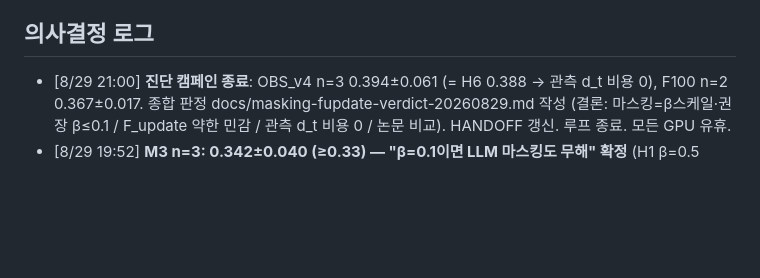
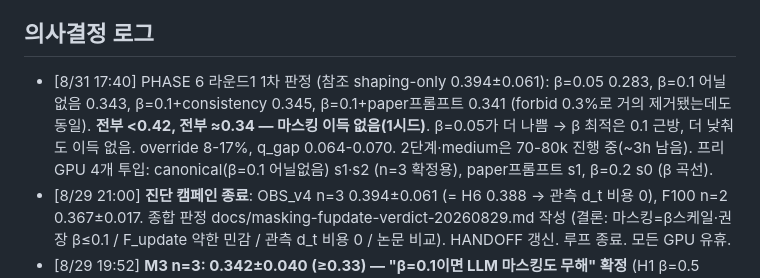
Before and after one commit to paul6598/AAMAS, a Markdown page: docs/autoexp/state.md, the part around the change. Drawn GitHub-style; blank space fills up the shorter version.

Commit message:
state: PHASE 6 round-1 first verdicts (no masking benefit at beta 0.05/0.1 variants); confirmation seeds launched

```diff
--- a/docs/autoexp/state.md
+++ b/docs/autoexp/state.md
@@ -53,6 +53,12 @@ PHASE: MAIN_V2  (본 실험 LEHCA_2s3z_v2 5시드×1M — 04:27 시작, tmux 2:0
 - DIAG_C/D/E 단독 런: F 실패 시에만 세분화 진행.
 
 ## 의사결정 로그
+- [8/31 17:40] PHASE 6 라운드1 1차 판정 (참조 shaping-only 0.394±0.061): β=0.05 0.283,
+  β=0.1 어닐없음 0.343, β=0.1+consistency 0.345, β=0.1+paper프롬프트 0.341 (forbid
+  0.3%로 거의 제거됐는데도 동일). **전부 <0.42, 전부 ≈0.34 — 마스킹 이득 없음(1시드)**.
+  β=0.05가 더 나쁨 → β 최적은 0.1 근방, 더 낮춰도 이득 없음. override 8-17%,
+  q_gap 0.064-0.070. 2단계·medium은 70-80k 진행 중(~3h 남음). 프리 GPU 4개 투입:
+  canonical(β=0.1 어닐없음) s1·s2 (n=3 확정용), paper프롬프트 s1, β=0.2 s0 (β 곡선).
 - [8/29 21:00] **진단 캠페인 종료**: OBS_v4 n=3 0.394±0.061 (= H6 0.388 → 관측 d_t 비용 0),
   F100 n=2 0.367±0.017. 종합 판정 docs/masking-fupdate-verdict-20260829.md 작성
   (결론: 마스킹=β스케일·권장 β≤0.1 / F_update 약한 민감 / 관측 d_t 비용 0 / 논문 비교).
```
